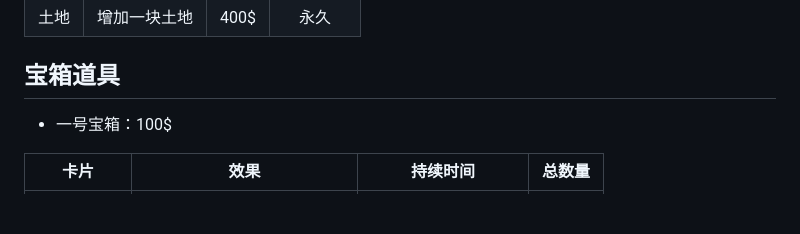
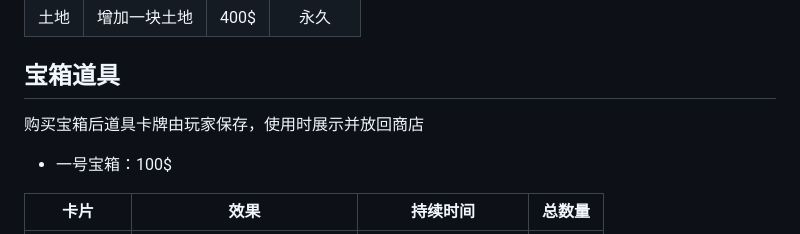
Before and after one commit to HaoTian22/lucky_farmer, a Markdown page: rules.md, the part around the change. GitHub-like rendering; blank space fills up the shorter version.

Commit message:
补充道具说明

```diff
--- a/rules.md
+++ b/rules.md
@@ -91,6 +91,8 @@
 | 土地 | 增加一块土地 | 400$ | 永久 |
 
 ## 宝箱道具
+
+购买宝箱后道具卡牌由玩家保存，使用时展示并放回商店
 
 - 一号宝箱：100$
 
```
